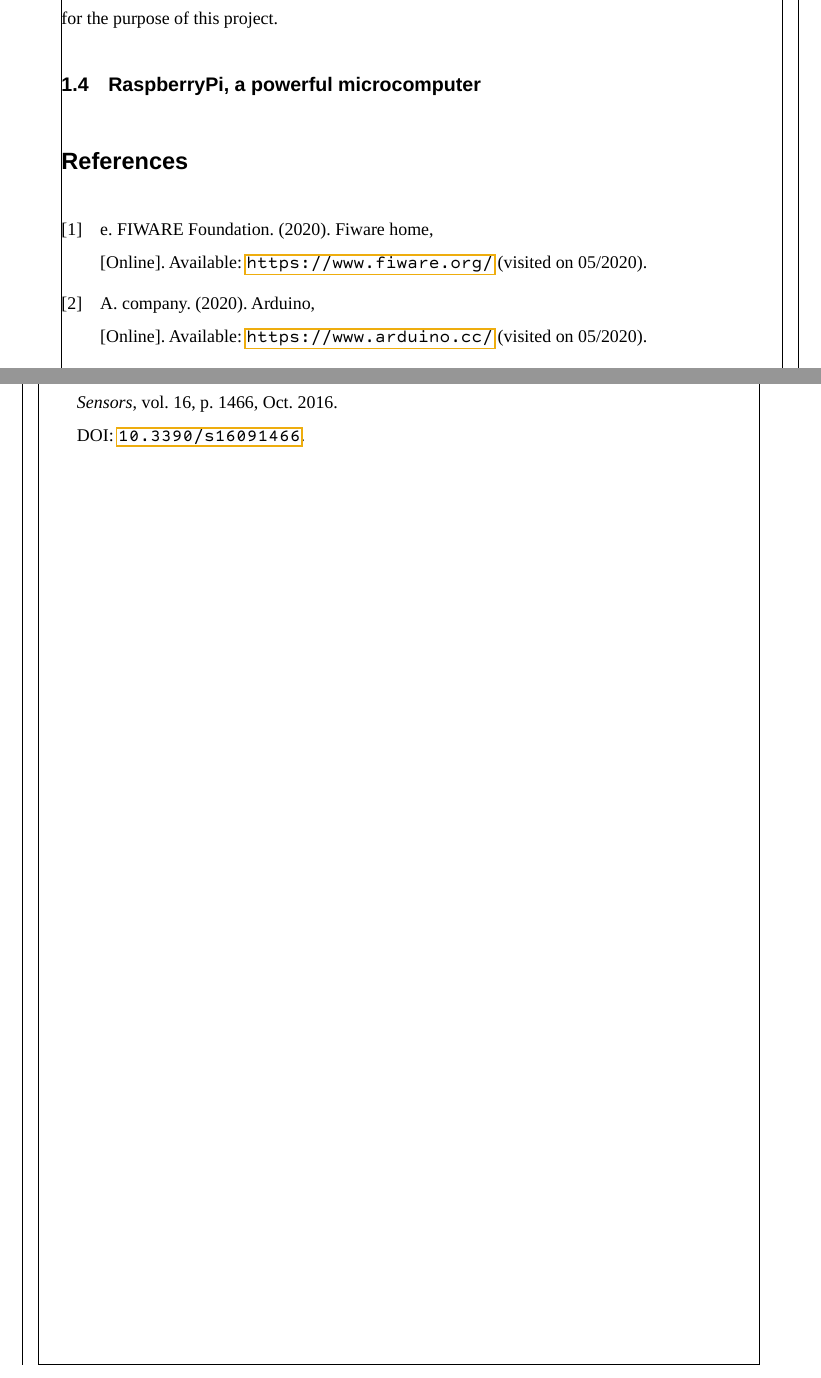
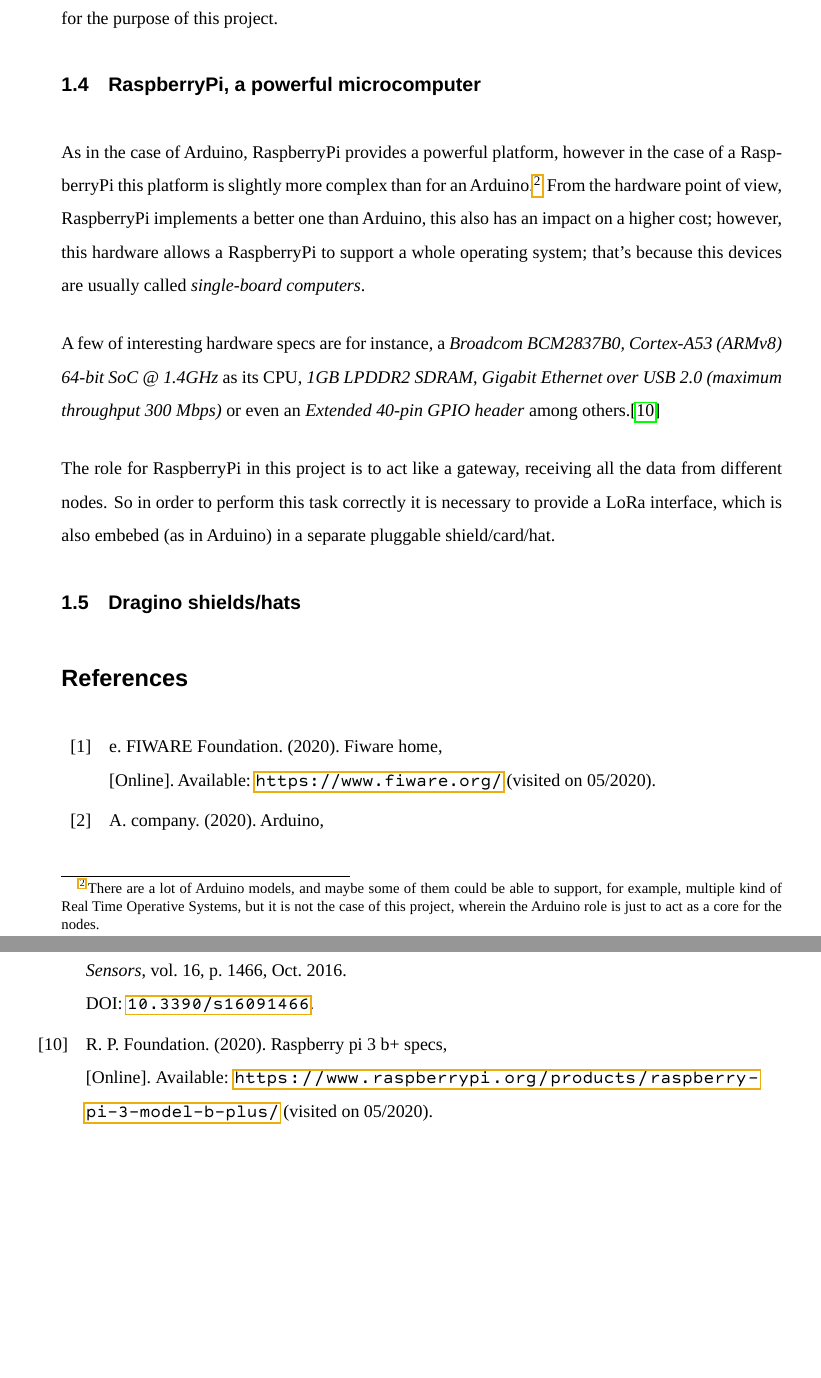
Before and after one commit to jfernandz/lora-arduino-dendrometer, a LaTeX document (docs/paper/LaTex/Paper.tex, which reads docs/paper/LaTex/Paper.bib): two parts of pages 7 and 8 of 8, joined at a grey line, cut so that both start at the same text, the shorter picture padded with empty space. The pictures show the PDF file docs/paper/LaTex/Paper.pdf that the author committed with the source.

Commit message:
Completing docs

```diff
--- a/docs/paper/LaTex/Paper.bib
+++ b/docs/paper/LaTex/Paper.bib
@@ -16,6 +16,13 @@
   author    = {Raspberry Pi Foundation},
   title     = {Raspberry Pi},
   url       = {https://www.raspberrypi.org/},
+  year      = {2020},
+  urldate   = {2020-05}
+}
+@online{RPiSpecs,
+  author    = {Raspberry Pi Foundation},
+  title     = {Raspberry Pi 3 B+ Specs},
+  url       = {https://www.raspberrypi.org/products/raspberry-pi-3-model-b-plus/},
   year      = {2020},
   urldate   = {2020-05}
 }
--- a/docs/paper/LaTex/Paper.tex
+++ b/docs/paper/LaTex/Paper.tex
@@ -479,7 +479,13 @@ By other hand, LoRa can commonly refer to two distinct layers; a physical layer
 
 
 \subsection{RaspberryPi, a powerful microcomputer}
+As in the case of Arduino, RaspberryPi provides a powerful platform, however in the case of a RaspberryPi this platform is slightly more complex than for an Arduino.\footnote{There are a lot of Arduino models, and maybe some of them could be able to support, for example, multiple kind of Real Time Operative Systems, but it is not the case of this project, wherein the Arduino role is just to act as a core for the nodes.} From the hardware point of view, RaspberryPi implements a better one than Arduino, this also has an impact on a higher cost; however, this hardware allows a RaspberryPi to support a whole operating system; that's because this devices are usually called \textit{single-board computers}.
 
+A few of interesting hardware specs are for instance, a \textit{Broadcom BCM2837B0, Cortex-A53 (ARMv8) 64-bit SoC @ 1.4GHz} as its CPU, \textit{1GB LPDDR2 SDRAM}, \textit{Gigabit Ethernet over USB 2.0 (maximum throughput 300 Mbps)} or even an \textit{Extended 40-pin GPIO header} among others.\cite{RPiSpecs}
+
+The role for RaspberryPi in this project is to act like a gateway, receiving all the data from different nodes. So in order to perform this task correctly it is necessary to provide a LoRa interface, which is also embebed (as in Arduino) in a separate pluggable shield/card/hat.
+
+\subsection{Dragino shields/hats}
 
 
 
```
Also changed, not shown: docs/paper/LaTex/Paper.pdf, docs/paper/LaTex/Paper.tex (4 more changed lines).
